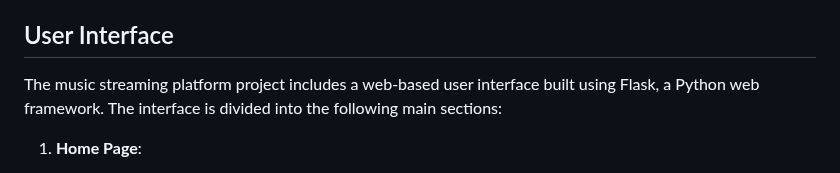
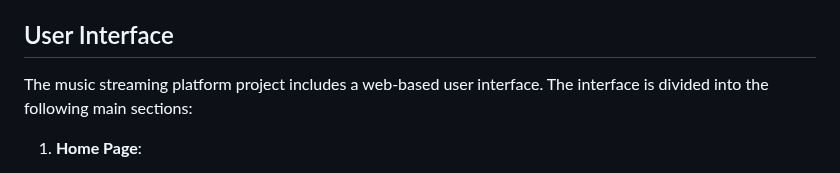
Before and after one commit to lorenzopaoria/Database-Project-Music-streaming-platform-for-distributed-systems, a Markdown page: README.md, the part around the change. GitHub-like rendering.

```diff
--- a/README.md
+++ b/README.md
@@ -42,7 +42,7 @@ To get started with the music streaming platform database project, follow these
 
 ## User Interface
 
-The music streaming platform project includes a web-based user interface built using Flask, a Python web framework. The interface is divided into the following main sections:
+The music streaming platform project includes a web-based user interface. The interface is divided into the following main sections:
 
 1. **Home Page**:
    - Displays featured artists, new releases, and personalized song recommendations for the logged-in user.
```
